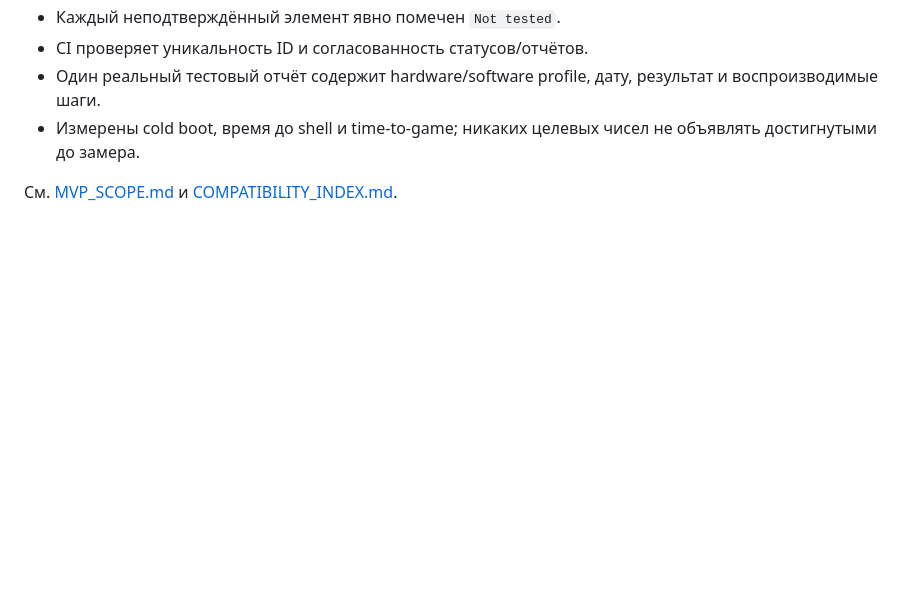
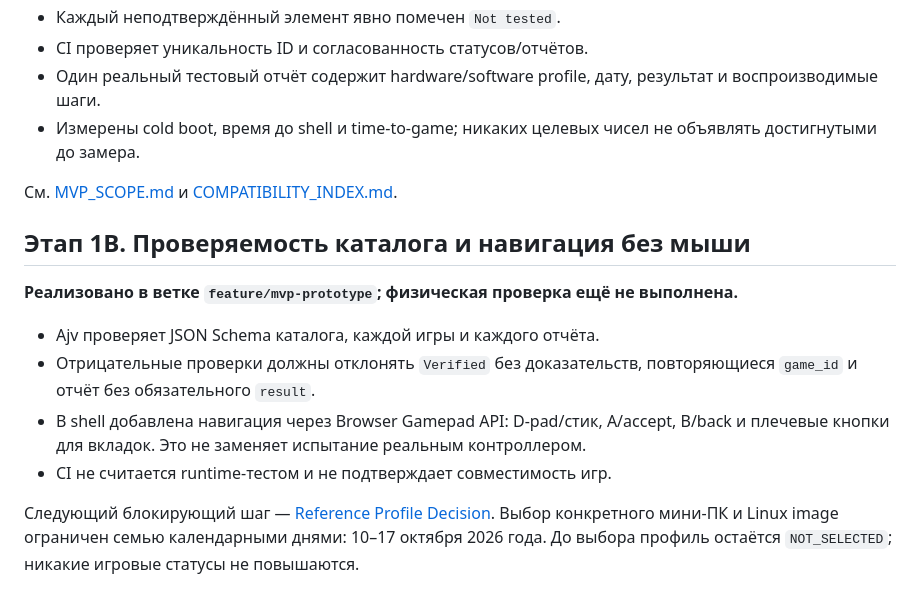
Before and after one commit to Yugatn/Yugatn_Box, a Markdown page: docs/ROADMAP.md, the part around the change. Drawn GitHub-style; blank space fills up the shorter version.

Commit message:
Record stronger validation and Gamepad API step

```diff
--- a/docs/ROADMAP.md
+++ b/docs/ROADMAP.md
@@ -152,3 +152,14 @@
 - Измерены cold boot, время до shell и time-to-game; никаких целевых чисел не объявлять достигнутыми до замера.
 
 См. [MVP_SCOPE.md](MVP_SCOPE.md) и [COMPATIBILITY_INDEX.md](COMPATIBILITY_INDEX.md).
+
+## Этап 1B. Проверяемость каталога и навигация без мыши
+
+**Реализовано в ветке `feature/mvp-prototype`; физическая проверка ещё не выполнена.**
+
+- Ajv проверяет JSON Schema каталога, каждой игры и каждого отчёта.
+- Отрицательные проверки должны отклонять `Verified` без доказательств, повторяющиеся `game_id` и отчёт без обязательного `result`.
+- В shell добавлена навигация через Browser Gamepad API: D-pad/стик, A/accept, B/back и плечевые кнопки для вкладок. Это не заменяет испытание реальным контроллером.
+- CI не считается runtime-тестом и не подтверждает совместимость игр.
+
+Следующий блокирующий шаг — [Reference Profile Decision](REFERENCE_PROFILE.md). Выбор конкретного мини-ПК и Linux image ограничен семью календарными днями: 10–17 октября 2026 года. До выбора профиль остаётся `NOT_SELECTED`; никакие игровые статусы не повышаются.
```
